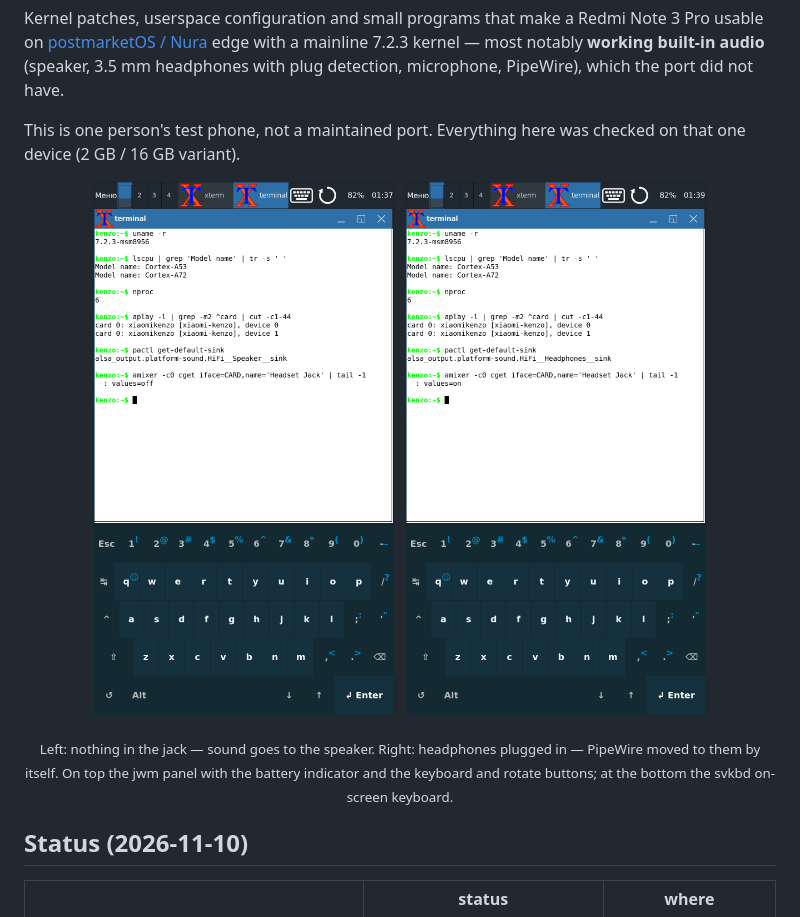
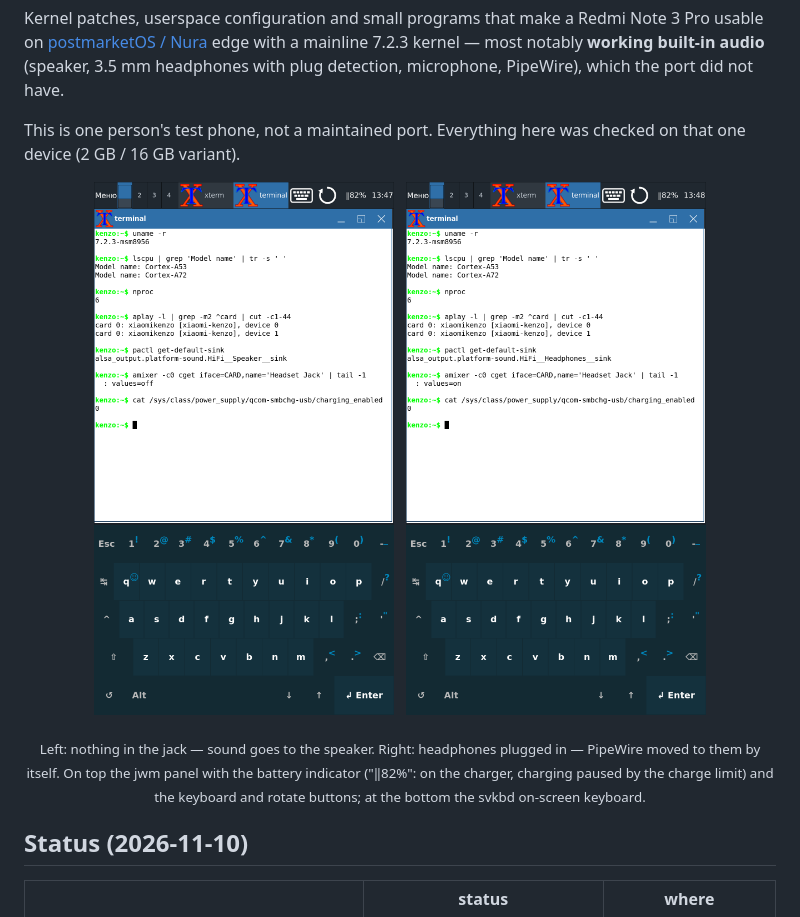
Before and after one commit to ryzed/redmi-note-3-pro-mainline, a Markdown page: README.md, the part around one of its changes. Rendered like a GitHub page; pictures changed too: docs/img/headphones.png, docs/img/speaker.png.

Commit message:
README: new screenshots — charging paused by the charge limit ("‖82%")
Co-Authored-By: Claude Opus 5.5 <noreply@anthropic.com>

```diff
--- a/README.md
+++ b/README.md
@@ -13,8 +13,8 @@ This is one person's test phone, not a maintained port. Everything here was chec
   <img src="docs/img/headphones.png" width="300" alt="The same with headphones plugged in: default output the headphones, headset jack on">
 </p>
 <p align="center"><sub>Left: nothing in the jack — sound goes to the speaker. Right: headphones plugged in — PipeWire
-moved to them by itself. On top the jwm panel with the battery indicator and the keyboard and rotate buttons; at the
-bottom the svkbd on-screen keyboard.</sub></p>
+moved to them by itself. On top the jwm panel with the battery indicator ("‖82%": on the charger, charging paused by
+the charge limit) and the keyboard and rotate buttons; at the bottom the svkbd on-screen keyboard.</sub></p>
 
 ## Status (2026-11-10)
 
```
Also changed, not shown: other parts of README.md (+1 -1 lines).
